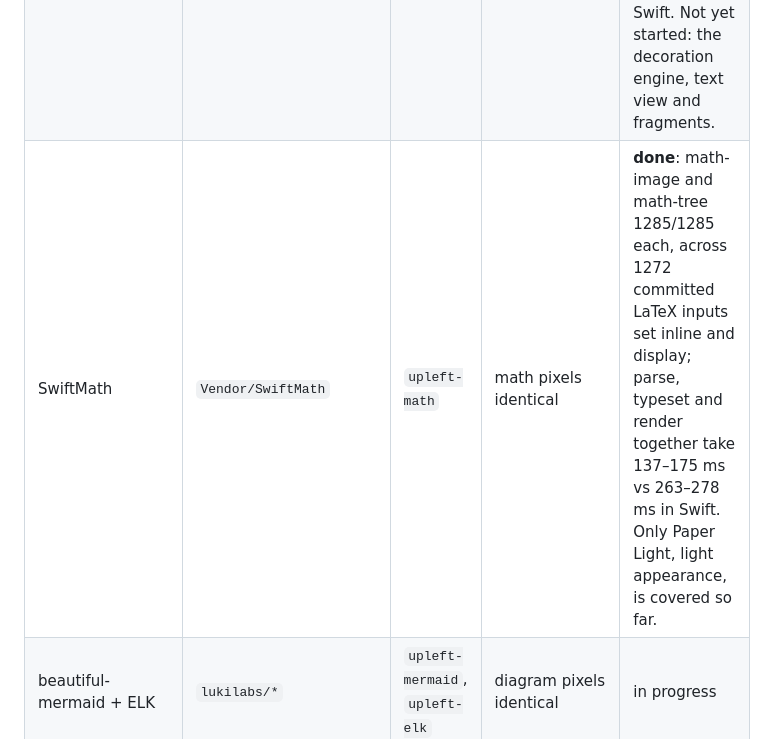
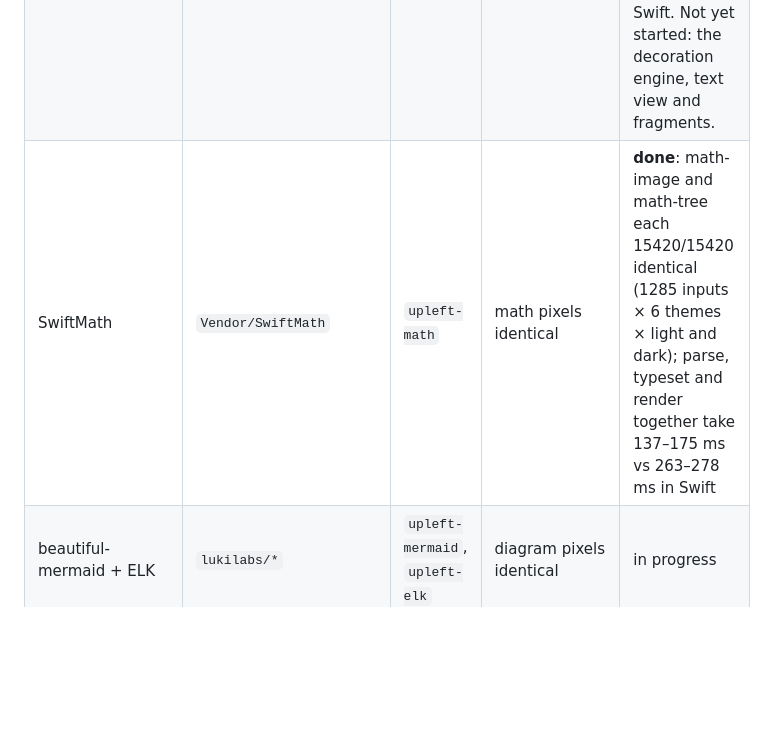
Before and after one commit to bitemyapp/upleft, a Markdown page: README.md, the part around the change. Drawn GitHub-style; blank space fills up the shorter version.

Commit message:
README: SwiftMath is conformant across every theme and appearance
Co-Authored-By: Claude Opus 5.5 <noreply@anthropic.com>

```diff
--- a/README.md
+++ b/README.md
@@ -14,7 +14,7 @@ The layers below are ported in this order. A layer counts as done only when the
 | swift-markdown converter | `apple/swift-markdown` @ `27b7fc1` | `upleft-markup` | syntax-tree dump identical | **done**: 897/897 corpus documents identical; 5,000-line document parses in 2.1 ms vs 15.3 ms in Swift |
 | MarkdownCore | `Sources/MarkdownCore` | `upleft-core` | `parse` dump identical | **done**: parse 909/909 corpus documents identical (plus 14/14 UTF-8 edge cases); the text-level functions (`core-text`, `core-io`) are identical on 909/909 documents and 33/33 byte-level edge cases. The 5,000-line document parses in 6.3 ms vs 29.9 ms in Swift, and every other benchmarked stage is at least as fast. |
 | MarkdownRender | `Sources/MarkdownRender` | `upleft-render` | `decorate` dump and `render` pixels identical | in progress. Themes, stylesheet, metrics, contracts and syntax highlighting are done: stylesheet 12/12, highlight 909/909, vscode-theme 19/19; the highlighter is about 1.7× faster than Swift. Not yet started: the decoration engine, text view and fragments. |
-| SwiftMath | `Vendor/SwiftMath` | `upleft-math` | math pixels identical | **done**: math-image and math-tree 1285/1285 each, across 1272 committed LaTeX inputs set inline and display; parse, typeset and render together take 137–175 ms vs 263–278 ms in Swift. Only Paper Light, light appearance, is covered so far. |
+| SwiftMath | `Vendor/SwiftMath` | `upleft-math` | math pixels identical | **done**: math-image and math-tree each 15420/15420 identical (1285 inputs × 6 themes × light and dark); parse, typeset and render together take 137–175 ms vs 263–278 ms in Swift |
 | beautiful-mermaid + ELK | `lukilabs/*` | `upleft-mermaid`, `upleft-elk` | diagram pixels identical | in progress |
 | DownrightApp and the command-line tools | `Sources/DownrightApp`, `down`, … | `upleft` | window captures identical | not started |
 
```
